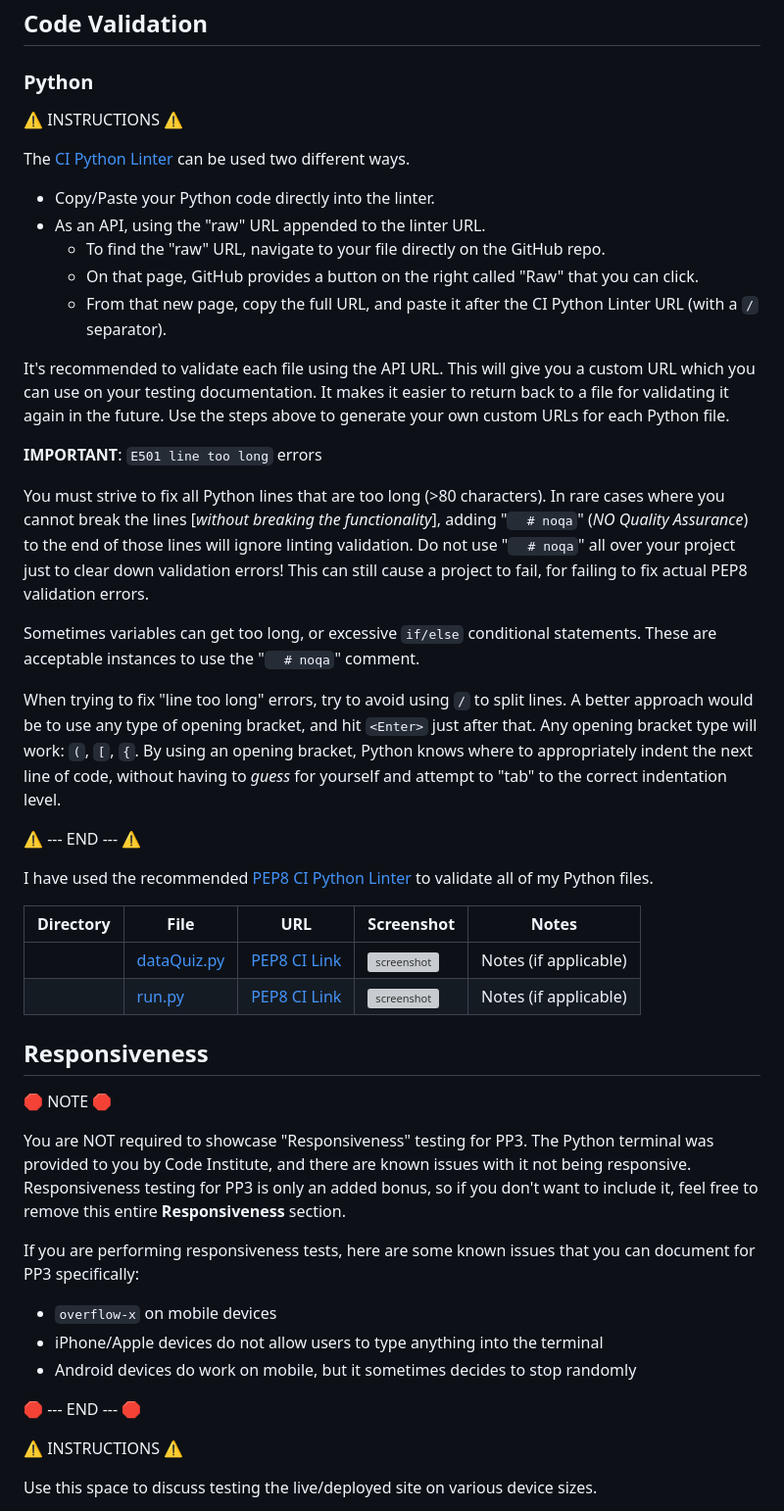
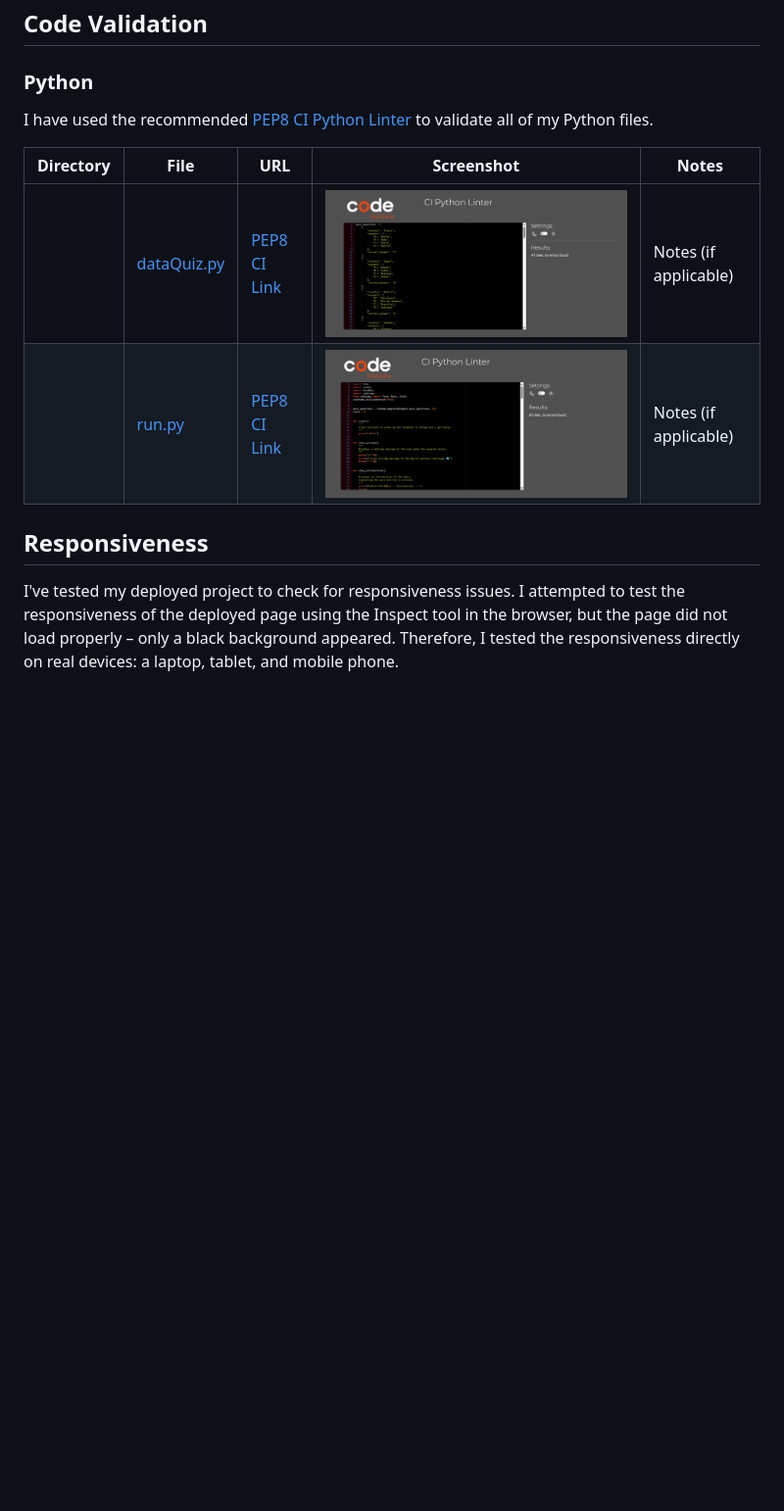
Before and after one commit to marijavelickovska/world_capitals_challenge, a Markdown page: TESTING.md, the part around one of its changes. Shown at 98% size. GitHub-like rendering; pictures changed too: documentation/validation/py--dataQuiz.png (added), documentation/validation/py--run.png (added); blank space fills up the shorter version; grey boxes are pictures that could not be loaded.

Commit message:
Add code validation and responsiveness testing results in testin.md

```diff
--- a/TESTING.md
+++ b/TESTING.md
@@ -7,28 +7,6 @@
 ## Code Validation
 
 ### Python
-
-⚠️ INSTRUCTIONS ⚠️
-
-The [CI Python Linter](https://pep8ci.herokuapp.com) can be used two different ways.
-
-- Copy/Paste your Python code directly into the linter.
-- As an API, using the "raw" URL appended to the linter URL.
-    - To find the "raw" URL, navigate to your file directly on the GitHub repo.
-    - On that page, GitHub provides a button on the right called "Raw" that you can click.
-    - From that new page, copy the full URL, and paste it after the CI Python Linter URL (with a `/` separator).
-
-It's recommended to validate each file using the API URL. This will give you a custom URL which you can use on your testing documentation. It makes it easier to return back to a file for validating it again in the future. Use the steps above to generate your own custom URLs for each Python file.
-
-**IMPORTANT**: `E501 line too long` errors
-
-You must strive to fix all Python lines that are too long (>80 characters). In rare cases where you cannot break the lines [*without breaking the functionality*], adding "`  # noqa`" (*NO Quality Assurance*) to the end of those lines will ignore linting validation. Do not use "`  # noqa`" all over your project just to clear down validation errors! This can still cause a project to fail, for failing to fix actual PEP8 validation errors.
-
-Sometimes variables can get too long, or excessive `if/else` conditional statements. These are acceptable instances to use the "`  # noqa`" comment.
-
-When trying to fix "line too long" errors, try to avoid using `/` to split lines. A better approach would be to use any type of opening bracket, and hit `<Enter>` just after that. Any opening bracket type will work: `(`, `[`, `{`. By using an opening bracket, Python knows where to appropriately indent the next line of code, without having to *guess* for yourself and attempt to "tab" to the correct indentation level.
-
-⚠️ --- END --- ⚠️
 
 I have used the recommended [PEP8 CI Python Linter](https://pep8ci.herokuapp.com) to validate all of my Python files.
 
@@ -40,19 +18,6 @@ I have used the recommended [PEP8 CI Python Linter](https://pep8ci.herokuapp.com
 
 ## Responsiveness
 
-🛑 NOTE 🛑
+I've tested my deployed project to check for responsiveness issues.
+I attempted to test the responsiveness of the deployed page using the Inspect tool in the browser, but the page did not load properly – only a black background appeared. Therefore, I tested the responsiveness directly on real devices: a laptop, tablet, and mobile phone.
 
-You are NOT required to showcase "Responsiveness" testing for PP3. The Python terminal was provided to you by Code Institute, and there are known issues with it not being responsive. Responsiveness testing for PP3 is only an added bonus, so if you don't want to include it, feel free to remove this entire **Responsiveness** section.
-
-If you are performing responsiveness tests, here are some known issues that you can document for PP3 specifically:
-
-- `overflow-x` on mobile devices
-- iPhone/Apple devices do not allow users to type anything into the terminal
-- Android devices do work on mobile, but it sometimes decides to stop randomly
-
-🛑 --- END --- 🛑
-
-⚠️ INSTRUCTIONS ⚠️
-
-Use this space to discuss testing the live/deployed site on various device sizes.
-
```
Also changed, not shown: other parts of TESTING.md (+1 -16 lines), documentation/responsiveness/desktop-terminal.png (added), documentation/responsiveness/mobile-terminal.jpg (added), documentation/responsiveness/tablet-terminal.jpg (added).
